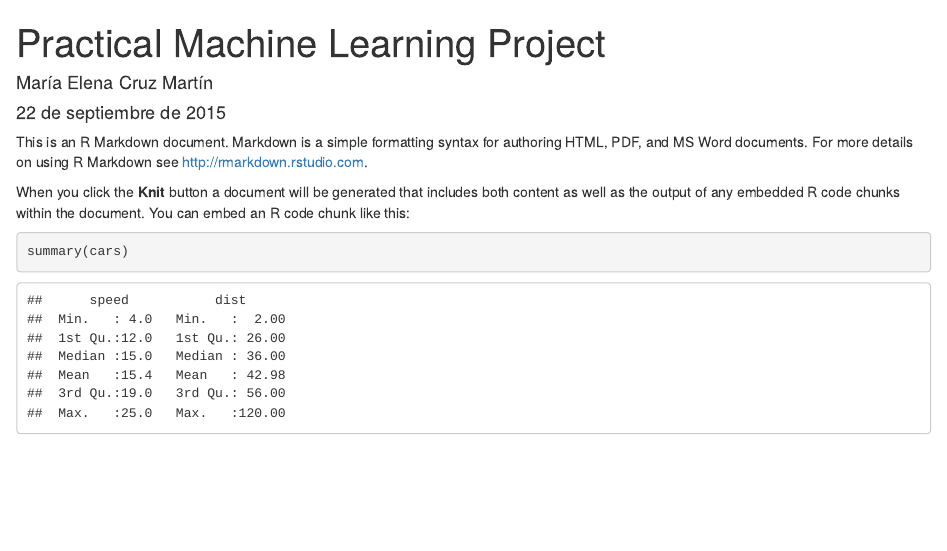
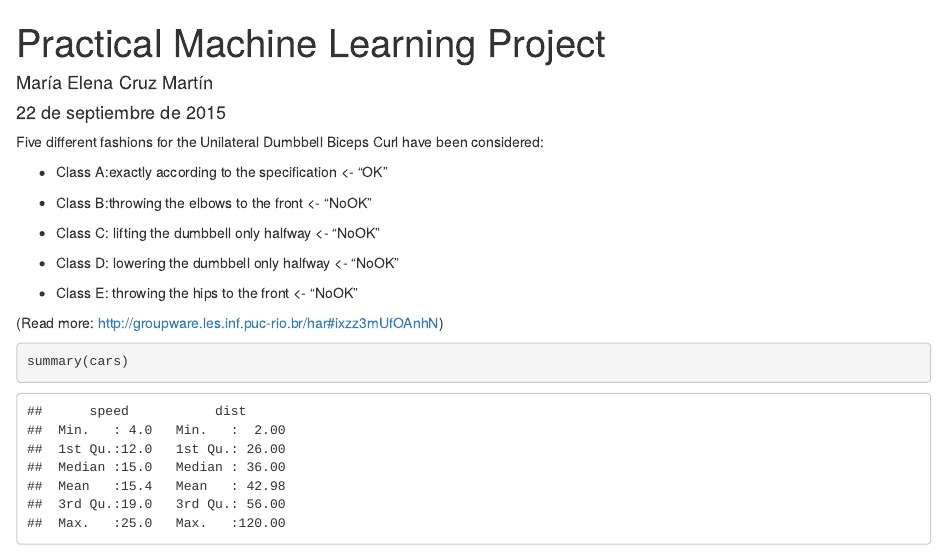
Before and after one commit to ElenaCruz/PracticalMachineLearning, an R Markdown document (PML_markdown.Rmd): the page in a window 1100 px wide, from its top. Rendered offline with R 4.5, knitr and Pandoc, with nearby package versions.

Commit message:
Update 3

````diff
--- a/PML_markdown.Rmd
+++ b/PML_markdown.Rmd
@@ -5,9 +5,19 @@ date: "22 de septiembre de 2015"
 output: html_document
 ---
 
-This is an R Markdown document. Markdown is a simple formatting syntax for authoring HTML, PDF, and MS Word documents. For more details on using R Markdown see <http://rmarkdown.rstudio.com>.
+Five different fashions for the Unilateral Dumbbell Biceps Curl have been considered:
 
-When you click the **Knit** button a document will be generated that includes both content as well as the output of any embedded R code chunks within the document. You can embed an R code chunk like this:
+* Class A:exactly according to the specification <- "OK"
+
+* Class B:throwing the elbows to the front <- "NoOK"
+
+* Class C: lifting the dumbbell only halfway <- "NoOK"
+
+* Class D: lowering the dumbbell only halfway <- "NoOK"
+
+* Class E: throwing the hips to the front <- "NoOK"
+
+(Read more: http://groupware.les.inf.puc-rio.br/har#ixzz3mUfOAnhN)
 
 ```{r}
 summary(cars)
````
